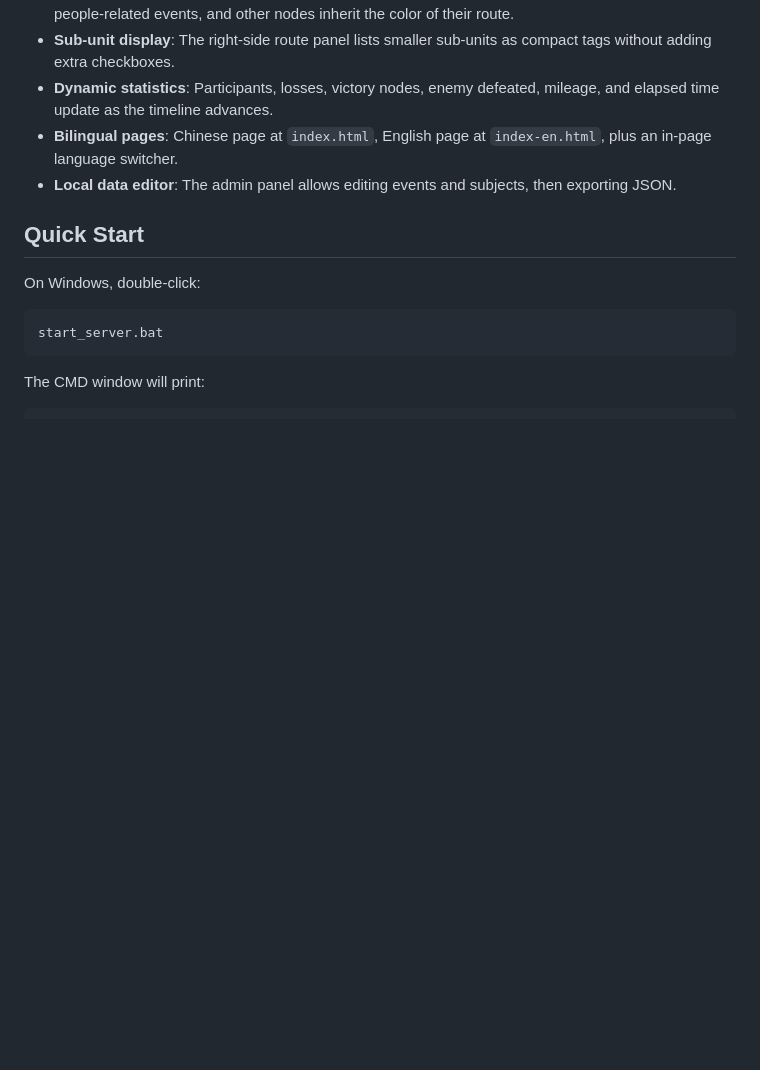
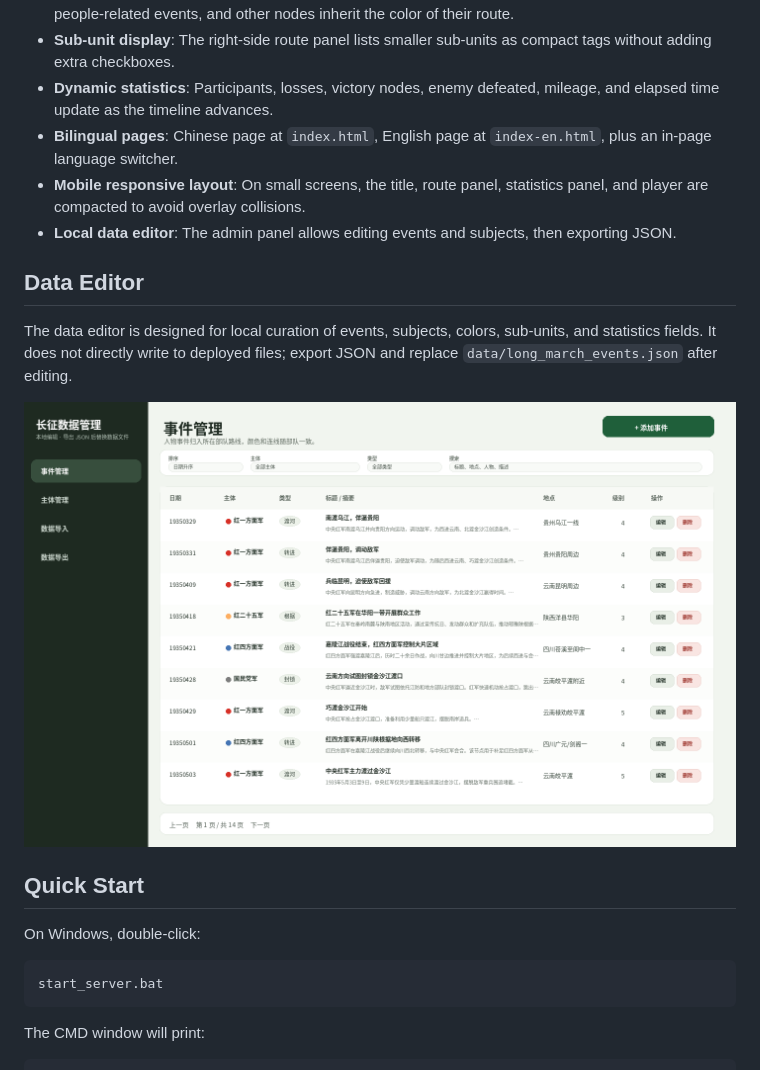
Before and after one commit to CochraneK/red-map, a Markdown page: README.md, the part around one of its changes. Drawn GitHub-style; pictures changed too: docs/readme-admin.png (added); blank space fills up the shorter version.

```diff
--- a/README.md
+++ b/README.md
@@ -118,7 +144,14 @@ An interactive Long March route project built around the narrative logic of scat
 - **Sub-unit display**: The right-side route panel lists smaller sub-units as compact tags without adding extra checkboxes.
 - **Dynamic statistics**: Participants, losses, victory nodes, enemy defeated, mileage, and elapsed time update as the timeline advances.
 - **Bilingual pages**: Chinese page at `index.html`, English page at `index-en.html`, plus an in-page language switcher.
+- **Mobile responsive layout**: On small screens, the title, route panel, statistics panel, and player are compacted to avoid overlay collisions.
 - **Local data editor**: The admin panel allows editing events and subjects, then exporting JSON.
+
+## Data Editor
+
+The data editor is designed for local curation of events, subjects, colors, sub-units, and statistics fields. It does not directly write to deployed files; export JSON and replace `data/long_march_events.json` after editing.
+
+![Data editor preview](docs/readme-admin.png)
 
 ## Quick Start
 
```
Also changed, not shown: other parts of README.md (+40 -5 lines), docs/readme-home-en.png (added), docs/readme-home.png (added), docs/readme-mobile.png (added), 2 other files.
